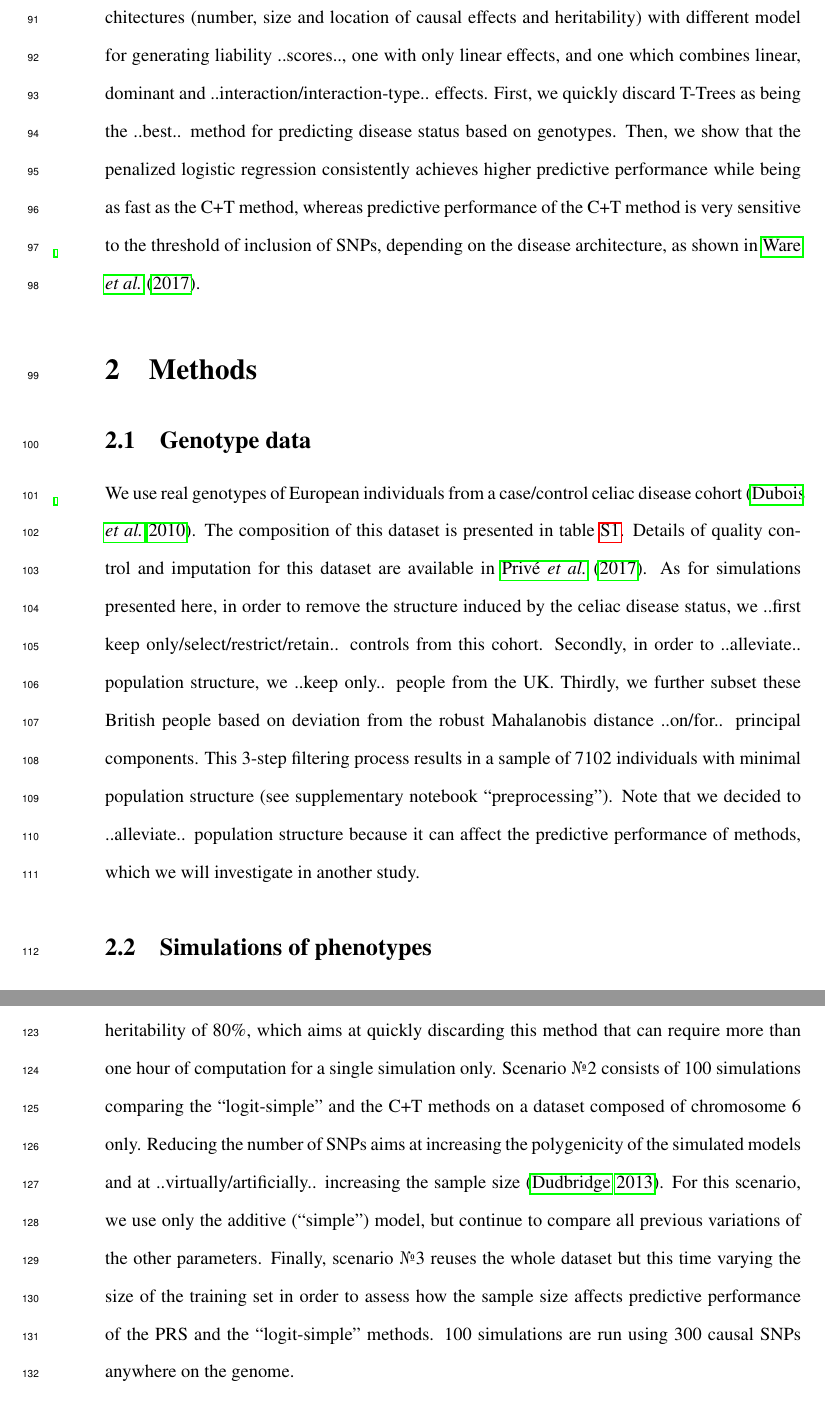
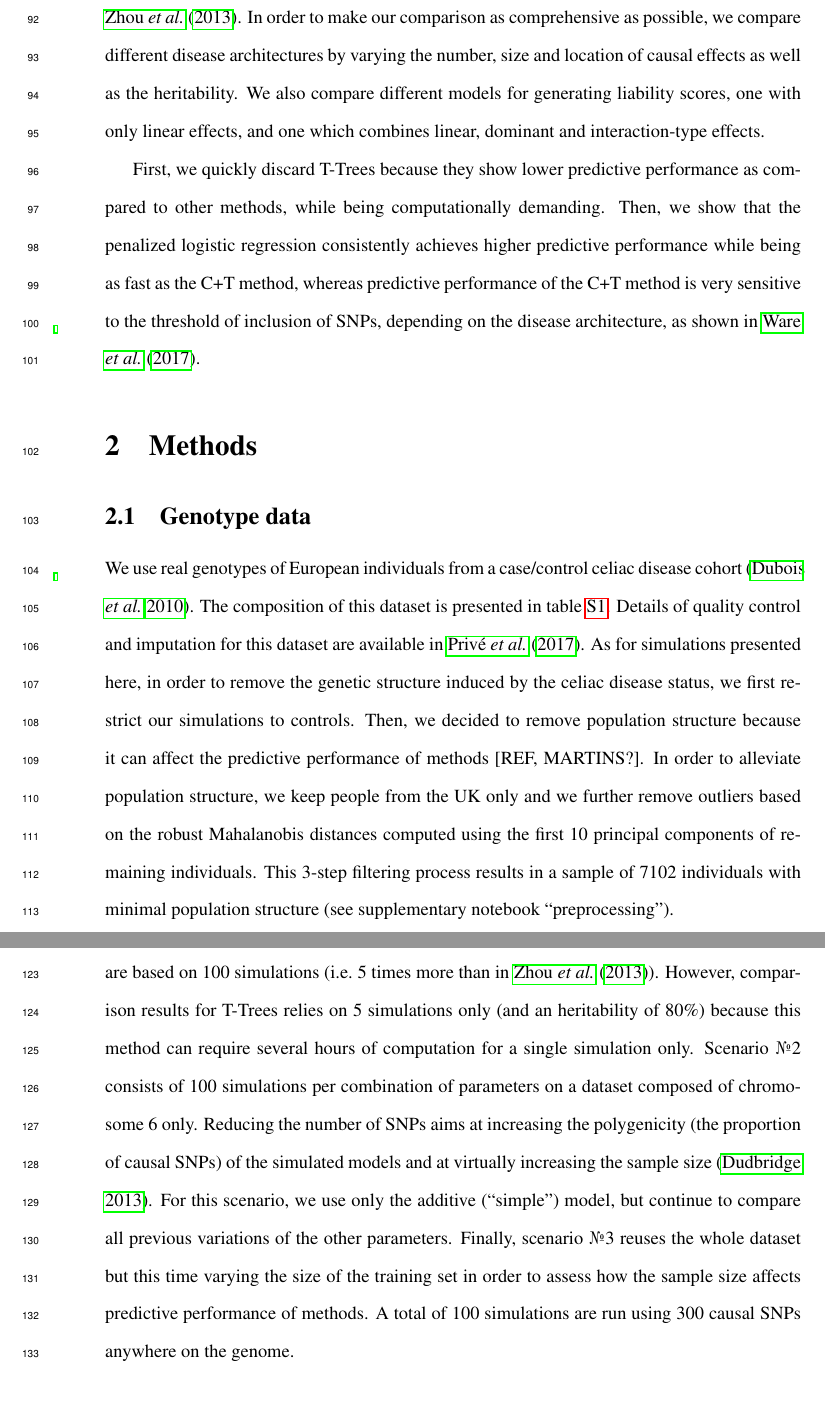
Before and after one commit to privefl/paper2-PRS, a LaTeX document (paper/draft.tex): two parts of pages 5 and 7 of 34, joined at a grey line, cut at the place of the change. Compiled offline with pdfLaTeX.

Commit message:
first changes Mike

```diff
--- a/paper/draft.tex
+++ b/paper/draft.tex
@@ -117,7 +118,10 @@ There have already been comparative studies on predicting human binary phenotype
 \cite{zhou2013polygenic} used simulations on real genotypes of Australian individuals to show that a hybrid of linear mixed models and sparse regression models performed better in a range of sparse to polygenic disease architectures.
 \cite{spiliopoulou2015genomic} investigated the effect of relatedness in prediction performance.
 \cite{ware2017heterogeneity} evaluated best practices for using the C+T method and found out that the optimal inclusion threshold is trait-dependent.
-In this study, we particularly extend the work of \cite{abraham2013performance} by using a simulation framework similar but ..richer/more extenstive.. than the one used in \cite{zhou2013polygenic}. In order to make our comparison as comprehensive as possible, we compare different disease architectures (number, size and location of causal effects and heritability) with different model for generating liability ..scores.., one with only linear effects, and one which combines linear, dominant and ..interaction/interaction-type.. effects. First, we quickly discard T-Trees as being the ..best.. method for predicting disease status based on genotypes.
+In this study, we particularly extend the work of \cite{abraham2013performance} [RELIRE ET PRECISER] while using a simulation framework similar but more extenstive than the one used in \cite{zhou2013polygenic}.
+In order to make our comparison as comprehensive as possible, we compare different disease architectures by varying the number, size and location of causal effects as well as the heritability. We also compare different models for generating liability scores, one with only linear effects, and one which combines linear, dominant and interaction-type effects.
+
+First, we quickly discard T-Trees because they show lower predictive performance as compared to other methods, while being computationally demanding.
 Then, we show that the penalized logistic regression consistently achieves higher predictive performance while being as fast as the C+T method, whereas predictive performance of the C+T method is very sensitive to the threshold of inclusion of SNPs, depending on the disease architecture, as shown in \cite{ware2017heterogeneity}.
 
 
@@ -130,9 +134,10 @@ Then, we show that the penalized logistic regression consistently achieves highe
 
 We use real genotypes of European individuals from a case/control celiac disease cohort \cite[]{dubois2010multiple}. The composition of this dataset is presented in table \ref{tab:celiac-data}.
 Details of quality control and imputation for this dataset are available in \cite{prive2017efficient}.
-As for simulations presented here, in order to remove the structure induced by the celiac disease status, we ..first keep only/select/restrict/retain.. controls from this cohort.
-Secondly, in order to ..alleviate.. population structure, we ..keep only.. people from the UK. Thirdly, we further subset these British people based on deviation from the robust Mahalanobis distance ..on/for.. principal components. This 3-step filtering process results in a sample of 7102 individuals with minimal population structure (see supplementary notebook ``preprocessing'').
-Note that we decided to ..alleviate.. population structure because it can affect the predictive performance of methods, which we will investigate in another study.
+As for simulations presented here, in order to remove the genetic structure induced by the celiac disease status, we first restrict our simulations to controls.
+Then, we decided to remove population structure because it can affect the predictive performance of methods [REF, MARTINS?].
+In order to alleviate population structure, we keep people from the UK only and we further remove outliers based on the robust Mahalanobis distances computed using the first 10 principal components of remaining individuals.
+This 3-step filtering process results in a sample of 7102 individuals with minimal population structure (see supplementary notebook ``preprocessing'').
 
 
 \subsection{Simulations of phenotypes} \label{sec:simus}
@@ -151,6 +155,10 @@ We ..make/construct/design/implement/work with.. 3 different simulation scenario
-Scenario \textnumero1 uses the whole dataset (all 22 autosomal chromosomes) and a training set of size 6000. It compares all methods described in section \ref{sec:methods} ..on/for/along/in relation to.. all other combinations of parameters in 100 simulations (i.e.\ 5 times more than in \cite{zhou2013polygenic}). Note that the T-Trees method is compared on only 5 simulations and an heritability of 80\%, which aims at quickly discarding this method that can require more than one hour of computation for a single simulation only.
-Scenario \textnumero2 consists of 100 simulations comparing the ``logit-simple'' and the C+T methods on a dataset composed of chromosome 6 only. Reducing the number of SNPs aims at increasing the polygenicity of the simulated models and at ..virtually/artificially.. increasing the sample size \cite[]{dudbridge2013power}. For this scenario, we use only the additive (``simple'') model, but continue to compare all previous variations of the other parameters.
-Finally, scenario \textnumero3 reuses the whole dataset but this time varying the size of the training set in order to assess how the sample size affects predictive performance of the PRS and the ``logit-simple'' methods. 100 simulations are run using 300 causal SNPs anywhere on the genome.
+We implement 3 different simulation scenarios, summarized in table \ref{tab:simus}.
+Scenario \textnumero1 uses the whole dataset (all 22 autosomal chromosomes) and a training set of size 6000.
+It compares all methods described in section \ref{sec:methods}; for each combination of the remaining parameters, results are based on 100 simulations (i.e.\ 5 times more than in \cite{zhou2013polygenic}).
+However, comparison results for T-Trees relies on 5 simulations only (and an heritability of 80\%) because this method can require several hours of computation for a single simulation only.
+Scenario \textnumero2 consists of 100 simulations per combination of parameters on a dataset composed of chromosome 6 only. Reducing the number of SNPs aims at increasing the polygenicity (the proportion of causal SNPs) of the simulated models and at virtually increasing the sample size \cite[]{dudbridge2013power}.
+For this scenario, we use only the additive (``simple'') model, but continue to compare all previous variations of the other parameters.
+Finally, scenario \textnumero3 reuses the whole dataset but this time varying the size of the training set in order to assess how the sample size affects predictive performance of methods. A total of 100 simulations are run using 300 causal SNPs anywhere on the genome.
 
 
 \subsection{Predictive performance measures}\label{sec:auc}
```
Also changed, not shown: paper/draft.tex (34 more changed lines).
